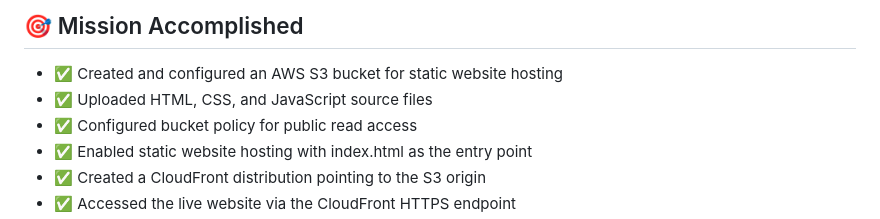
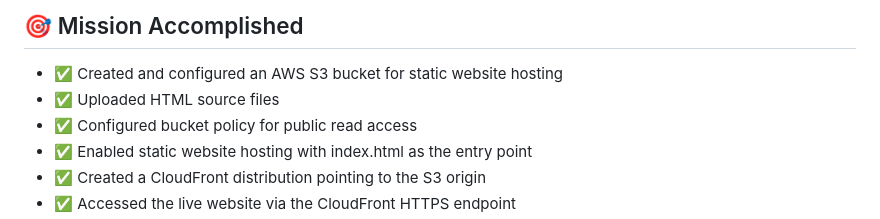
Before and after one commit to code-with-hassanraza/decodelabs-project1-static-fortress, a Markdown page: README.md, the part around the change. Rendered like a GitHub page.

Commit message:
Clarify uploaded files in mission accomplished section
Updated README to reflect that only HTML source files were uploaded.

```diff
--- a/README.md
+++ b/README.md
@@ -20,7 +20,7 @@ zero server management.
 
 ## 🎯 Mission Accomplished
 - ✅ Created and configured an AWS S3 bucket for static website hosting
-- ✅ Uploaded HTML, CSS, and JavaScript source files
+- ✅ Uploaded HTML source files
 - ✅ Configured bucket policy for public read access
 - ✅ Enabled static website hosting with index.html as the entry point
 - ✅ Created a CloudFront distribution pointing to the S3 origin
```
